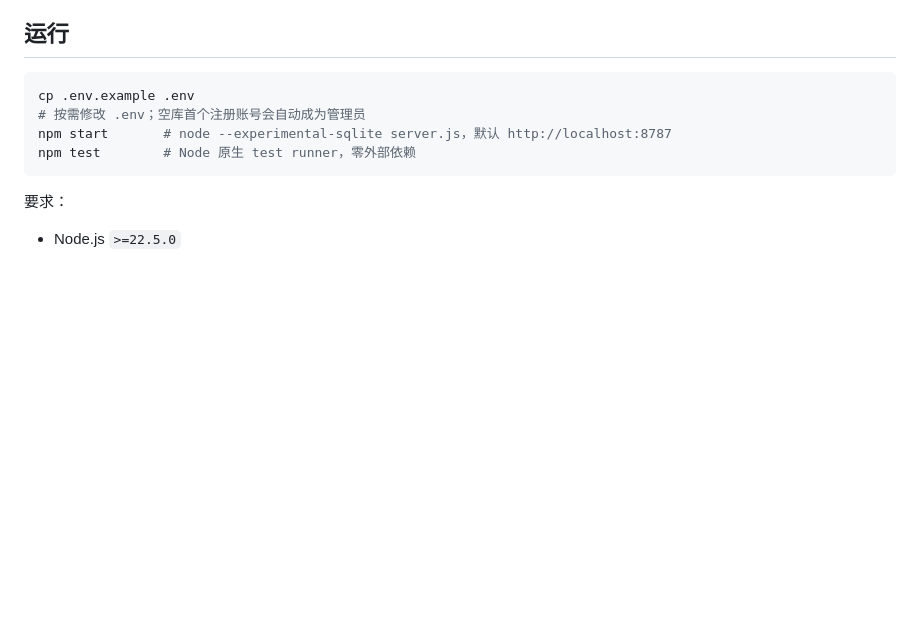
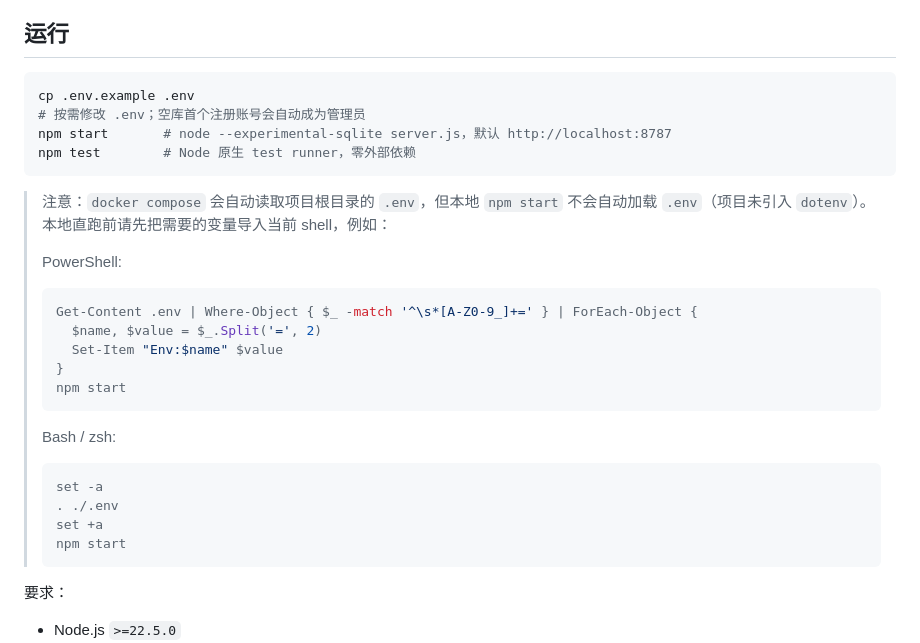
Before and after one commit to shixian64/Images, a Markdown page: README.md, the part around the change. Rendered like a GitHub page; blank space fills up the shorter version.

Commit message:
docs: clarify local env loading

````diff
--- a/README.md
+++ b/README.md
@@ -23,6 +23,27 @@ cp .env.example .env
 npm start       # node --experimental-sqlite server.js，默认 http://localhost:8787
 npm test        # Node 原生 test runner，零外部依赖
 ```
+
+> 注意：`docker compose` 会自动读取项目根目录的 `.env`，但本地 `npm start` 不会自动加载 `.env`（项目未引入 `dotenv`）。本地直跑前请先把需要的变量导入当前 shell，例如：
+>
+> PowerShell:
+>
+> ```powershell
+> Get-Content .env | Where-Object { $_ -match '^\s*[A-Z0-9_]+=' } | ForEach-Object {
+>   $name, $value = $_.Split('=', 2)
+>   Set-Item "Env:$name" $value
+> }
+> npm start
+> ```
+>
+> Bash / zsh:
+>
+> ```bash
+> set -a
+> . ./.env
+> set +a
+> npm start
+> ```
 
 要求：
 
````
